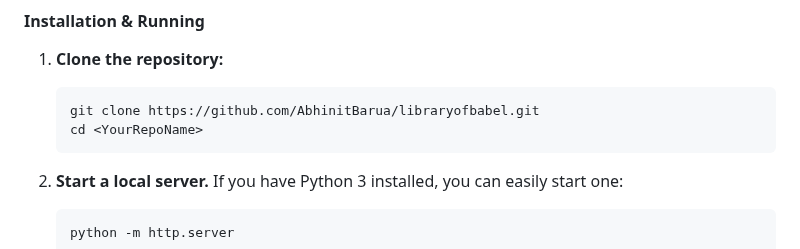
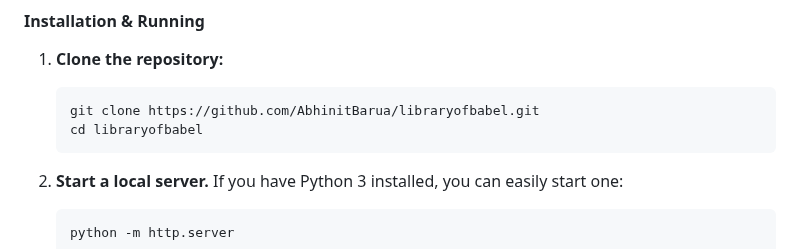
Before and after one commit to AbhinitBarua/libraryofbabel, a Markdown page: README.md, the part around the change. Drawn GitHub-style.

````diff
--- a/README.md
+++ b/README.md
@@ -78,7 +78,7 @@ This project is fully client-side and requires no build process.
 1.  **Clone the repository:**
     ```bash
     git clone https://github.com/AbhinitBarua/libraryofbabel.git
-    cd <YourRepoName>
+    cd libraryofbabel
     ```
 
 2.  **Start a local server.** If you have Python 3 installed, you can easily start one:
````
